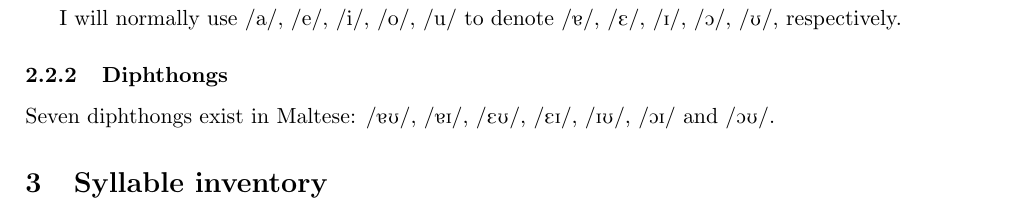
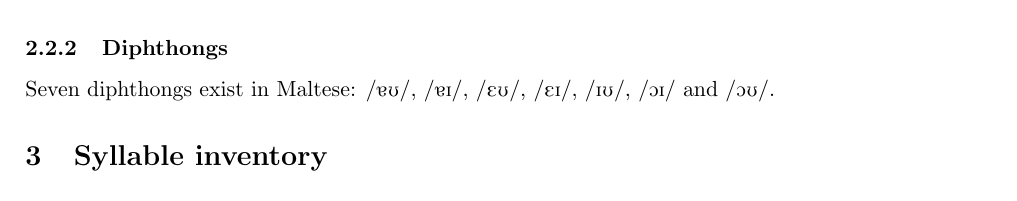
Before and after one commit to n0nick/maltese_phonology, a LaTeX thesis (maltese.tex): part of page 2 of 2, cut at the place of the change. Compiled offline with pdfLaTeX.

Commit message:
Remove 'normally use..' denotion note

```diff
--- a/maltese.tex
+++ b/maltese.tex
@@ -133,8 +133,6 @@ Additionally, the voiced labial-velar approximant \textipa{/w/}.
 \end{tabularx}
 \end{table}
 
-I will normally use \textipa{/a/, /e/, /i/, /o/, /u/} to denote \textipa{/5/, /E/, /I/, /O/, /U/}, respectively.
-
 \subsubsection{Diphthongs}
 Seven diphthongs exist in Maltese:
 \textipa{/5U/},
```
